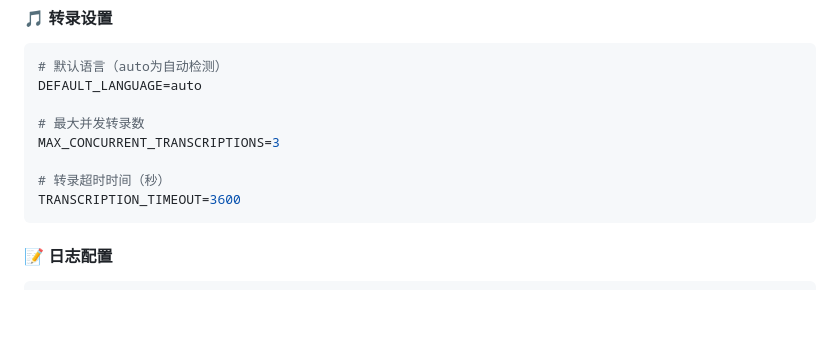
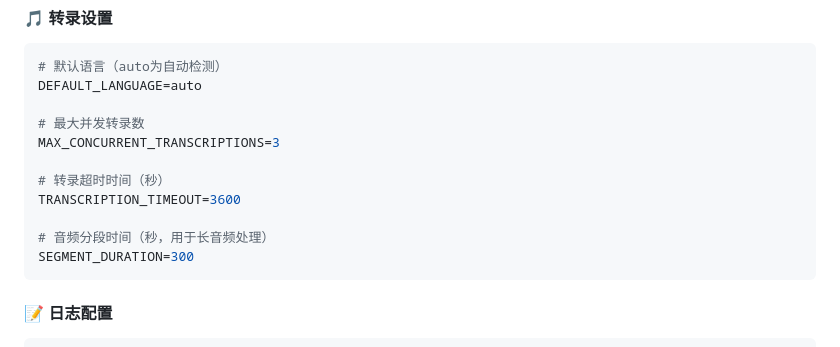
Before and after one commit to grigs28/whisper-web-transcriber, a Markdown page: README.md, the part around the change. Drawn GitHub-style; blank space fills up the shorter version.

Commit message:
feat: 统一配置管理并添加分段时间设置
- 在config.py中添加SEGMENT_DURATION配置项
- 在.env.sample中添加SEGMENT_DURATION=300设置
- 更新app.py使用配置化的分段时间
- 在README.md中添加分段时间配置说明
- 修复页面刷新时队列重复显示的问题

````diff
--- a/README.md
+++ b/README.md
@@ -307,6 +307,9 @@ MAX_CONCURRENT_TRANSCRIPTIONS=3
 
 # 转录超时时间（秒）
 TRANSCRIPTION_TIMEOUT=3600
+
+# 音频分段时间（秒，用于长音频处理）
+SEGMENT_DURATION=300
 ```
 
 #### 📝 日志配置
````
